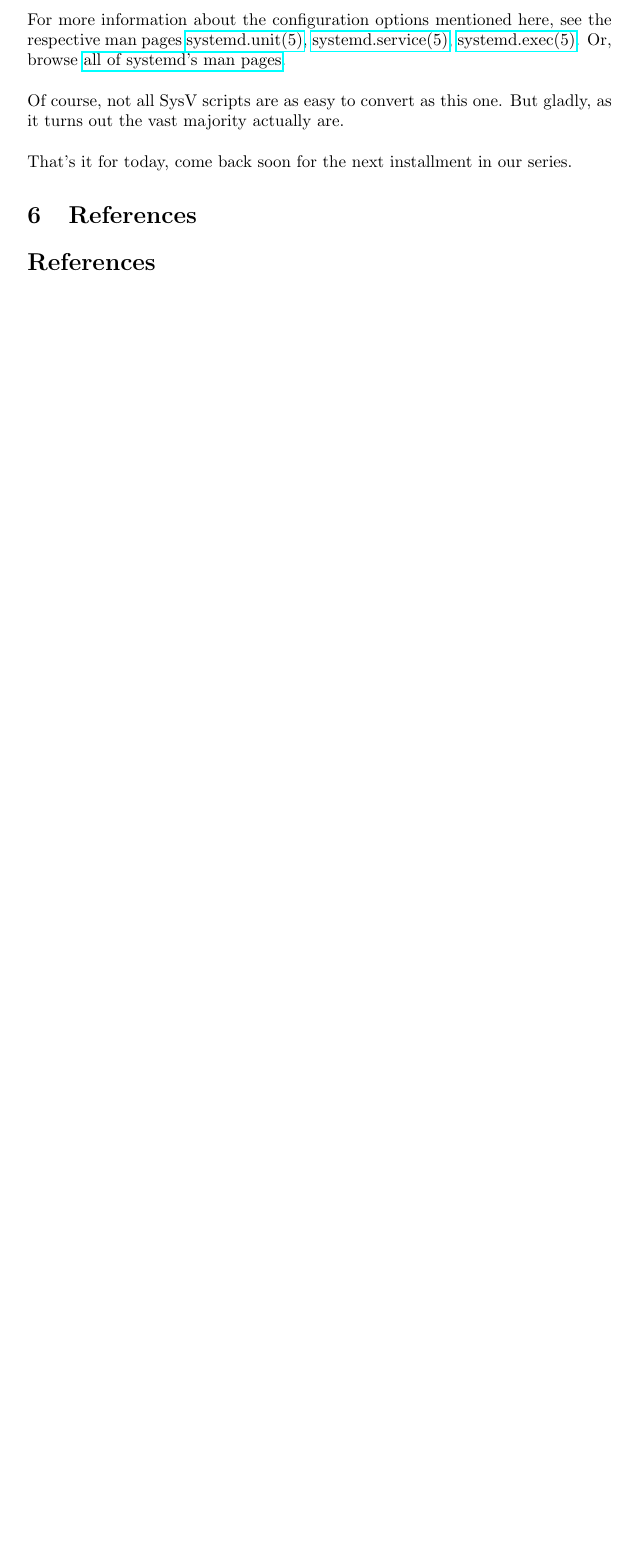
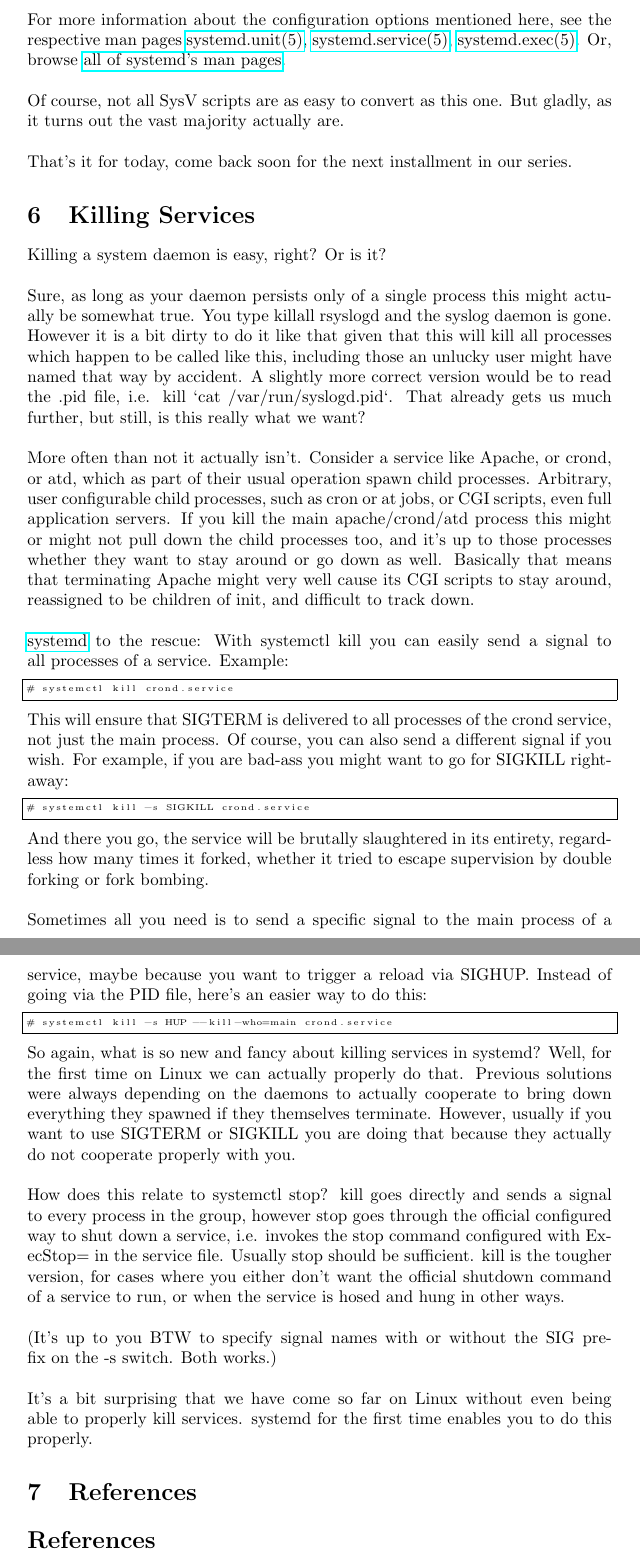
Before and after one commit to shibumi/systemd-for-administrators, a LaTeX document (systemd-handbook.tex): part of page 12 of 12 before the commit and two parts of pages 12 and 13 of 13 after it, the two joined at a grey line, cut so that both start at the same text, the shorter picture padded with empty space. Compiled offline with pdfLaTeX.

Commit message:
added chapter 4

```diff
--- a/systemd-handbook.tex
+++ b/systemd-handbook.tex
@@ -302,6 +302,41 @@ Of course, not all SysV scripts are as easy to convert as this one. But gladly,
 \\
 \\
 That's it for today, come back soon for the next installment in our series.
+\section{Killing Services}
+Killing a system daemon is easy, right? Or is it?
+\\
+\\
+Sure, as long as your daemon persists only of a single process this might actually be somewhat true. You type killall rsyslogd and the syslog daemon is gone. However it is a bit dirty to do it like that given that this will kill all processes which happen to be called like this, including those an unlucky user might have named that way by accident. A slightly more correct version would be to read the .pid file, i.e. kill `cat /var/run/syslogd.pid`. That already gets us much further, but still, is this really what we want?
+\\
+\\
+More often than not it actually isn't. Consider a service like Apache, or crond, or atd, which as part of their usual operation spawn child processes. Arbitrary, user configurable child processes, such as cron or at jobs, or CGI scripts, even full application servers. If you kill the main apache/crond/atd process this might or might not pull down the child processes too, and it's up to those processes whether they want to stay around or go down as well. Basically that means that terminating Apache might very well cause its CGI scripts to stay around, reassigned to be children of init, and difficult to track down.
+\\
+\\
+\href{https://www.freedesktop.org/wiki/Software/systemd}{systemd} to the rescue: With systemctl kill you can easily send a signal to all processes of a service. Example:
+\begin{lstlisting}
+# systemctl kill crond.service
+\end{lstlisting}
+This will ensure that SIGTERM is delivered to all processes of the crond service, not just the main process. Of course, you can also send a different signal if you wish. For example, if you are bad-ass you might want to go for SIGKILL right-away:
+\begin{lstlisting}
+# systemctl kill -s SIGKILL crond.service
+\end{lstlisting}
+And there you go, the service will be brutally slaughtered in its entirety, regardless how many times it forked, whether it tried to escape supervision by double forking or fork bombing.
+\\
+\\
+Sometimes all you need is to send a specific signal to the main process of a service, maybe because you want to trigger a reload via SIGHUP. Instead of going via the PID file, here's an easier way to do this:
+\begin{lstlisting}
+# systemctl kill -s HUP --kill-who=main crond.service
+\end{lstlisting}
+So again, what is so new and fancy about killing services in systemd? Well, for the first time on Linux we can actually properly do that. Previous solutions were always depending on the daemons to actually cooperate to bring down everything they spawned if they themselves terminate. However, usually if you want to use SIGTERM or SIGKILL you are doing that because they actually do not cooperate properly with you.
+\\
+\\
+How does this relate to systemctl stop? kill goes directly and sends a signal to every process in the group, however stop goes through the official configured way to shut down a service, i.e. invokes the stop command configured with ExecStop= in the service file. Usually stop should be sufficient. kill is the tougher version, for cases where you either don't want the official shutdown command of a service to run, or when the service is hosed and hung in other ways.
+\\
+\\
+(It's up to you BTW to specify signal names with or without the SIG prefix on the -s switch. Both works.)
+\\
+\\
+It's a bit surprising that we have come so far on Linux without even being able to properly kill services. systemd for the first time enables you to do this properly.
 \section{References}
 \nocite{*}
 \bibliography{references}
```
